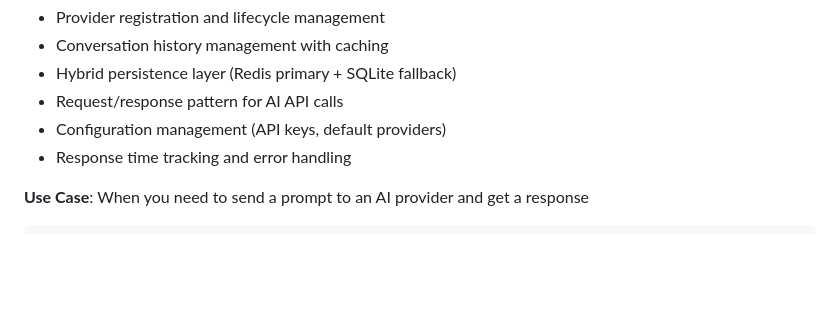
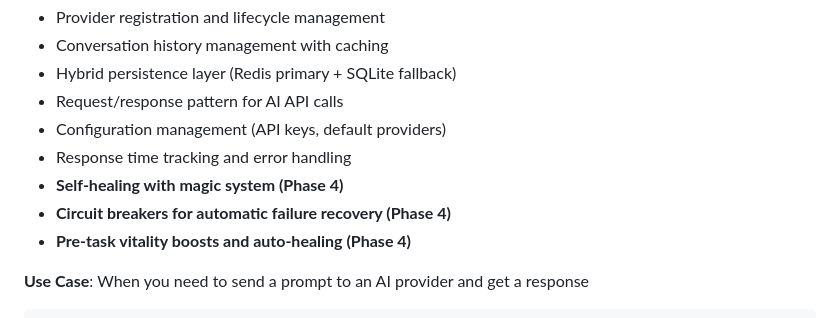
Before and after one commit to zejzl/zejzlAI, a Markdown page: ARCHITECTURE.md, the part around the change. Rendered like a GitHub page; blank space fills up the shorter version.

````diff
--- a/ARCHITECTURE.md
+++ b/ARCHITECTURE.md
@@ -19,6 +19,9 @@ ZEJZL.NET implements a dual-layer architecture with two distinct message bus sys
 - Request/response pattern for AI API calls
 - Configuration management (API keys, default providers)
 - Response time tracking and error handling
+- **Self-healing with magic system (Phase 4)**
+- **Circuit breakers for automatic failure recovery (Phase 4)**
+- **Pre-task vitality boosts and auto-healing (Phase 4)**
 
 **Use Case**: When you need to send a prompt to an AI provider and get a response
 ```python
````
Also changed, not shown: CLAUDE.md (+67 -22 lines).
